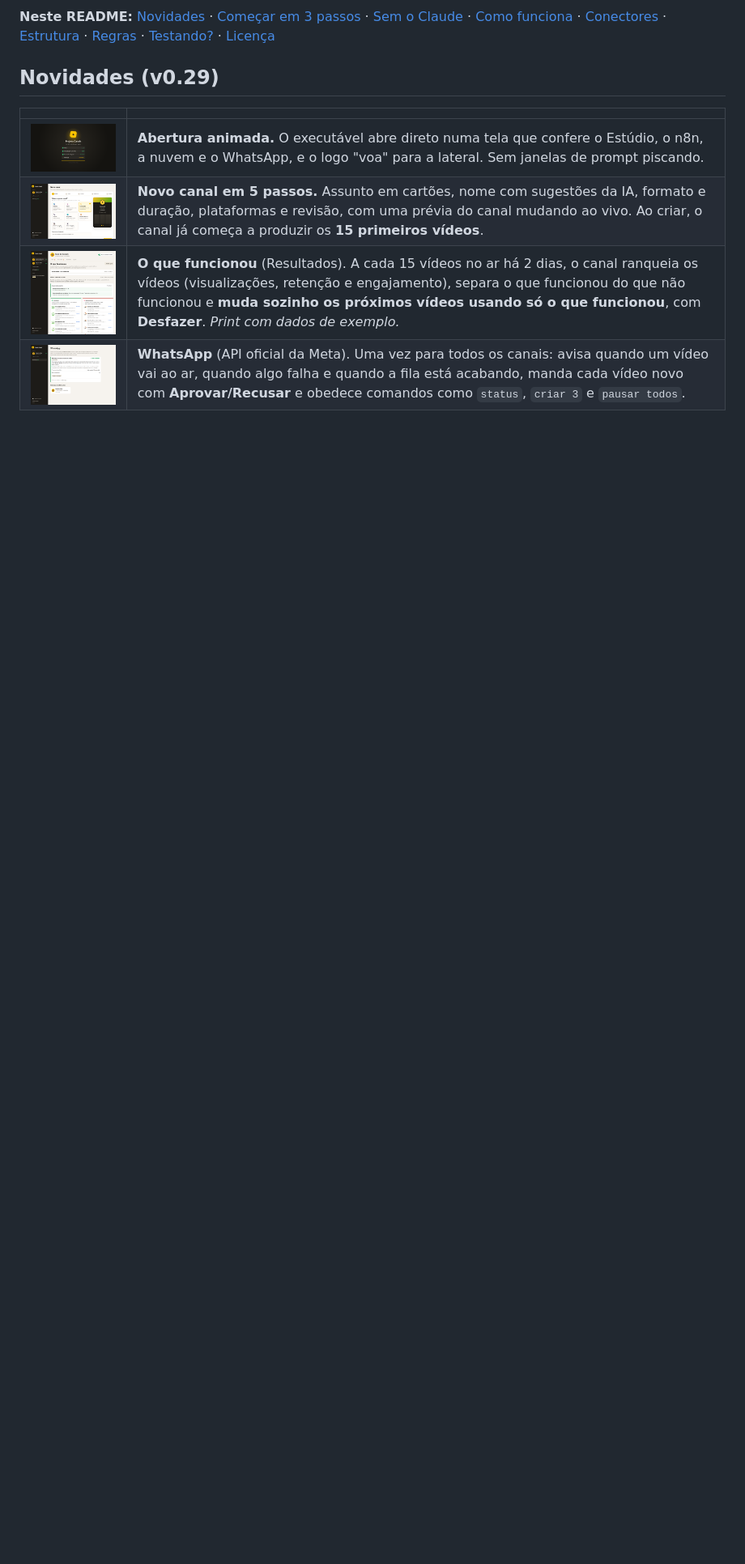
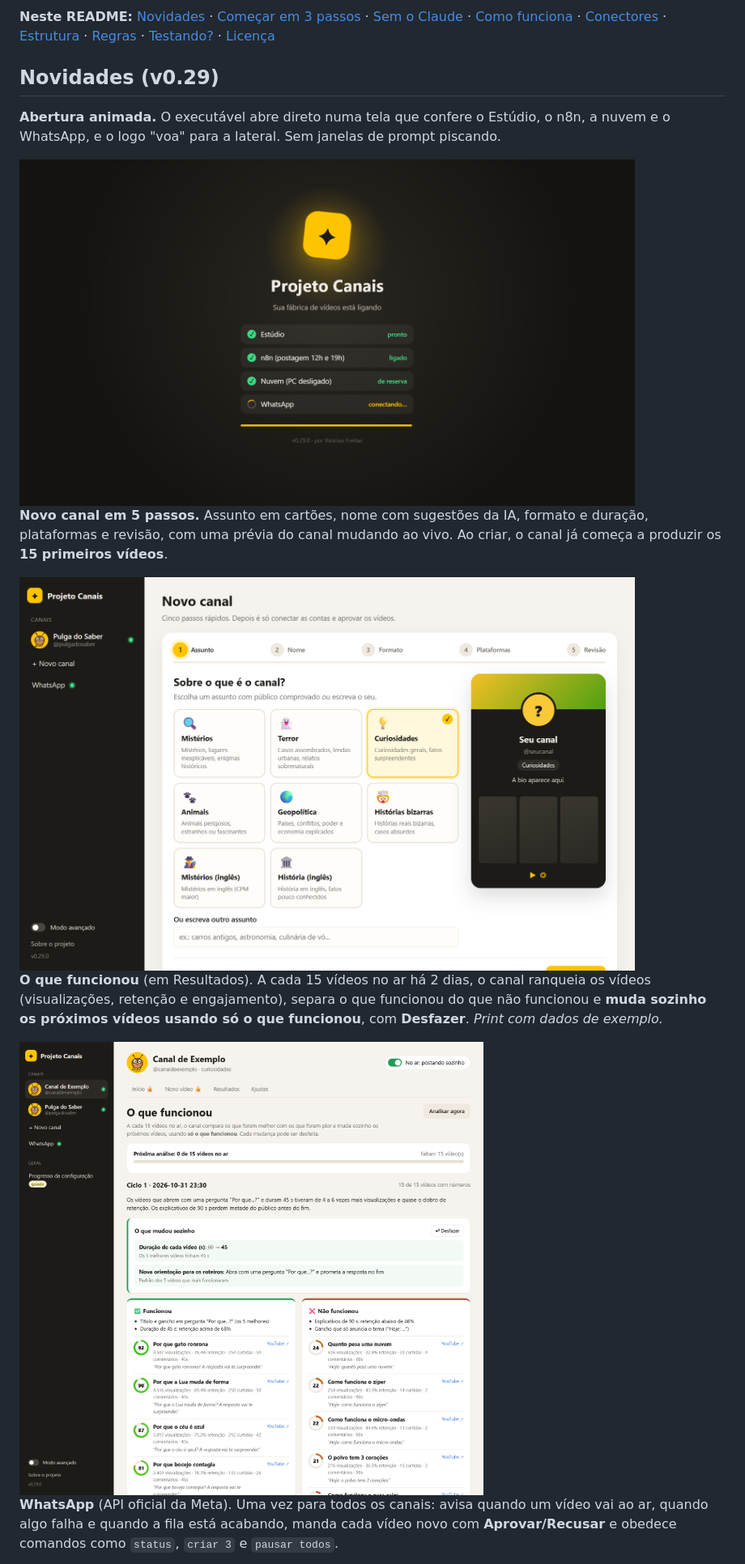
Before and after one commit to VincFreitas/projeto-canais, a Markdown page: README.md, the part around one of its changes. Shown at 81% size. Drawn GitHub-style; blank space fills up the shorter version.

Commit message:
README: novidades com imagens em largura cheia (no GitHub a tabela espremia os prints)
Co-Authored-By: Claude Opus 5.5 <noreply@anthropic.com>

```diff
--- a/README.md
+++ b/README.md
@@ -20,9 +20,17 @@ Tudo se controla pelo **Estúdio**, um painel no navegador com perfis (um por ca
 
 ## Novidades (v0.29)
 
-| | |
-|---|---|
-| <img src="docs/img/abertura.png" width="420" alt="Abertura animada do Projeto Canais: o logo, o nome e a conferência do Estúdio, do n8n, da nuvem e do WhatsApp"> | **Abertura animada.** O executável abre direto numa tela que confere o Estúdio, o n8n, a nuvem e o WhatsApp, e o logo "voa" para a lateral. Sem janelas de prompt piscando. |
-| <img src="docs/img/novo-canal.png" width="420" alt="Novo canal em 5 passos: assunto em cartões, nome com sugestões da IA, formato, plataformas e revisão, com prévia ao vivo do canal"> | **Novo canal em 5 passos.** Assunto em cartões, nome com sugestões da IA, formato e duração, plataformas e revisão, com uma prévia do canal mudando ao vivo. Ao criar, o canal já começa a produzir os **15 primeiros vídeos**. |
-| <img src="docs/img/o-que-funcionou.png" width="420" alt="Tela O que funcionou: os vídeos que funcionaram e os que não funcionaram, com nota, e as mudanças aplicadas sozinhas com o botão Desfazer (dados de exemplo)"> | **O que funcionou** (Resultados). A cada 15 vídeos no ar há 2 dias, o canal ranqueia os vídeos (visualizações, retenção e engajamento), separa o que funcionou do que não funcionou e **muda sozinho os próximos vídeos usando só o que funcionou**, com **Desfazer**. *Print com dados de exemplo.* |
-| <img src="docs/img/whatsapp.png" width="420" alt="Tela do WhatsApp: conectado uma vez para todos os canais, com o estado da conversa e os canais que recebem avisos"> | **WhatsApp** (API oficial da Meta). Uma vez para todos os canais: avisa quando um vídeo vai ao ar, quando algo falha e quando a fila está acabando, manda cada vídeo novo com **Aprovar/Recusar** e obedece comandos como `status`, `criar 3` e `pausar todos`. |
+**Abertura animada.** O executável abre direto numa tela que confere o Estúdio, o n8n, a nuvem e o WhatsApp, e o logo "voa" para a lateral. Sem janelas de prompt piscando.
+
+<img src="docs/img/abertura.png" width="760" alt="Abertura animada do Projeto Canais: o logo, o nome e a conferência do Estúdio, do n8n, da nuvem e do WhatsApp">
+
+**Novo canal em 5 passos.** Assunto em cartões, nome com sugestões da IA, formato e duração, plataformas e revisão, com uma prévia do canal mudando ao vivo. Ao criar, o canal já começa a produzir os **15 primeiros vídeos**.
+
+<img src="docs/img/novo-canal.png" width="760" alt="Novo canal em 5 passos: assunto em cartões, nome com sugestões da IA, formato, plataformas e revisão, com prévia ao vivo do canal">
+
+**O que funcionou** (em Resultados). A cada 15 vídeos no ar há 2 dias, o canal ranqueia os vídeos (visualizações, retenção e engajamento), separa o que funcionou do que não funcionou e **muda sozinho os próximos vídeos usando só o que funcionou**, com **Desfazer**. *Print com dados de exemplo.*
+
+<img src="docs/img/o-que-funcionou.png" width="760" alt="Tela O que funcionou: os vídeos que funcionaram e os que não funcionaram, com nota, e as mudanças aplicadas sozinhas com o botão Desfazer (dados de exemplo)">
+
+**WhatsApp** (API oficial da Meta). Uma vez para todos os canais: avisa quando um vídeo vai ao ar, quando algo falha e quando a fila está acabando, manda cada vídeo novo com **Aprovar/Recusar** e obedece comandos como `status`, `criar 3` e `pausar todos`.
+
```
Also changed, not shown: other parts of README.md (+1 -0 lines).
